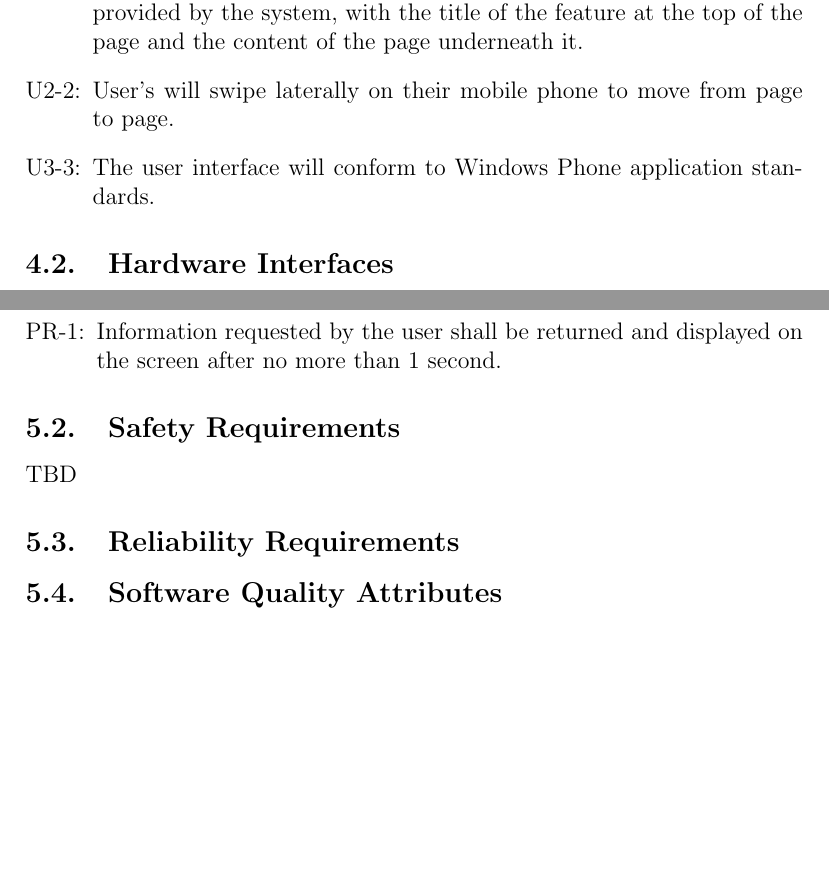
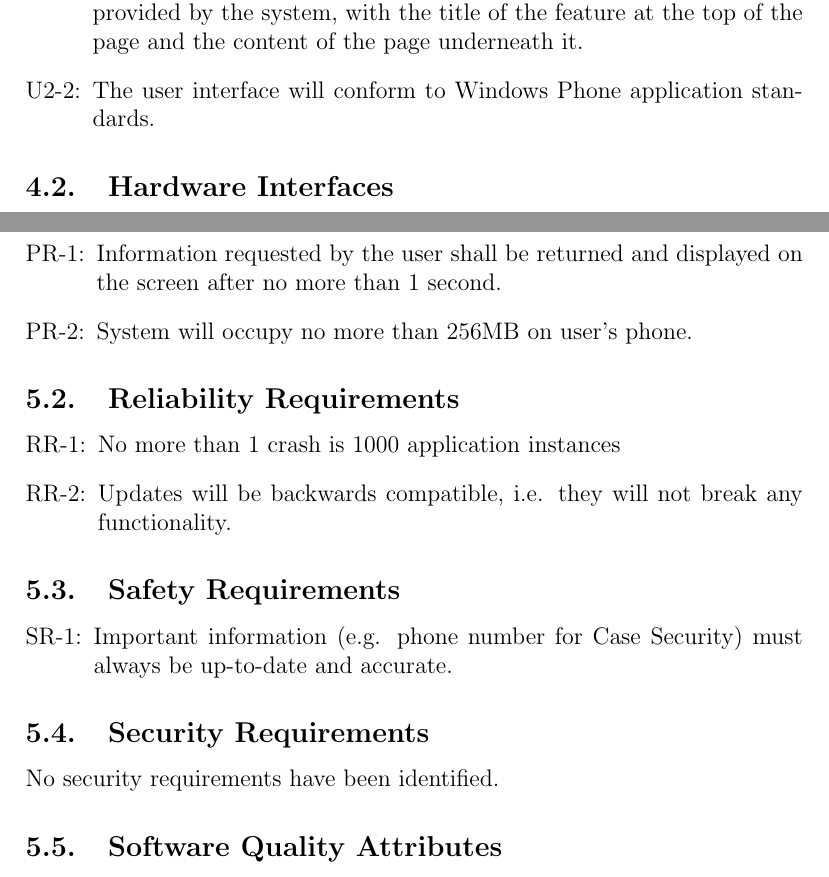
Before and after one commit to jasonkuster/EECS-393, a LaTeX document (SRS/Software Requirement Specification.tex): two parts of pages 14 and 15 of 15, joined at a grey line, cut so that both start at the same text, the shorter picture padded with empty space. Compiled offline with pdfLaTeX.

Commit message:
Added some non-functional requirements

```diff
--- a/SRS/Software Requirement Specification.tex
+++ b/SRS/Software Requirement Specification.tex
@@ -299,7 +299,6 @@ The system will display the current CWRU 5-year academic calendar as provided by
 \subsection{User Interfaces}
 \begin{enumerate}[UI-1:]
 \item The user interface will comprise of a separate page for each feature provided by the system, with the title of the feature at the top of the page and the content of the page underneath it.
-\item User's will swipe laterally on their mobile phone to move from page to page.
 \item The user interface will conform to Windows Phone application standards.
 \end{enumerate}
 \subsection{Hardware Interfaces}
@@ -316,11 +315,21 @@ TBD
 \subsection{Performance Requirements}
 \begin{enumerate}[PR-1:]
 \item Information requested by the user shall be returned and displayed on the screen after no more than 1 second.
+\item System will occupy no more than 256MB on user's phone.
+\end{enumerate}
+\subsection{Reliability Requirements}
+\begin{enumerate}[RR-1:]
+\item No more than 1 crash is 1000 application instances
+\item Updates will be backwards compatible, i.e. they will not break any functionality.
 \end{enumerate}
 \subsection{Safety Requirements}
-TBD
-\subsection{Reliability Requirements}
+\begin{enumerate}[SR-1:]
+\item Important information (e.g. phone number for Case Security) must always be up-to-date and accurate.
+\end{enumerate}
+\subsection{Security Requirements}
+No security requirements have been identified.
 \subsection{Software Quality Attributes}
+
 \section*{Appendix A: Data Dictionary and Data Model}
 I don't think we need this section.
 \lfoot{\includegraphics[height=1cm]{DarkKoala.png}}
```
